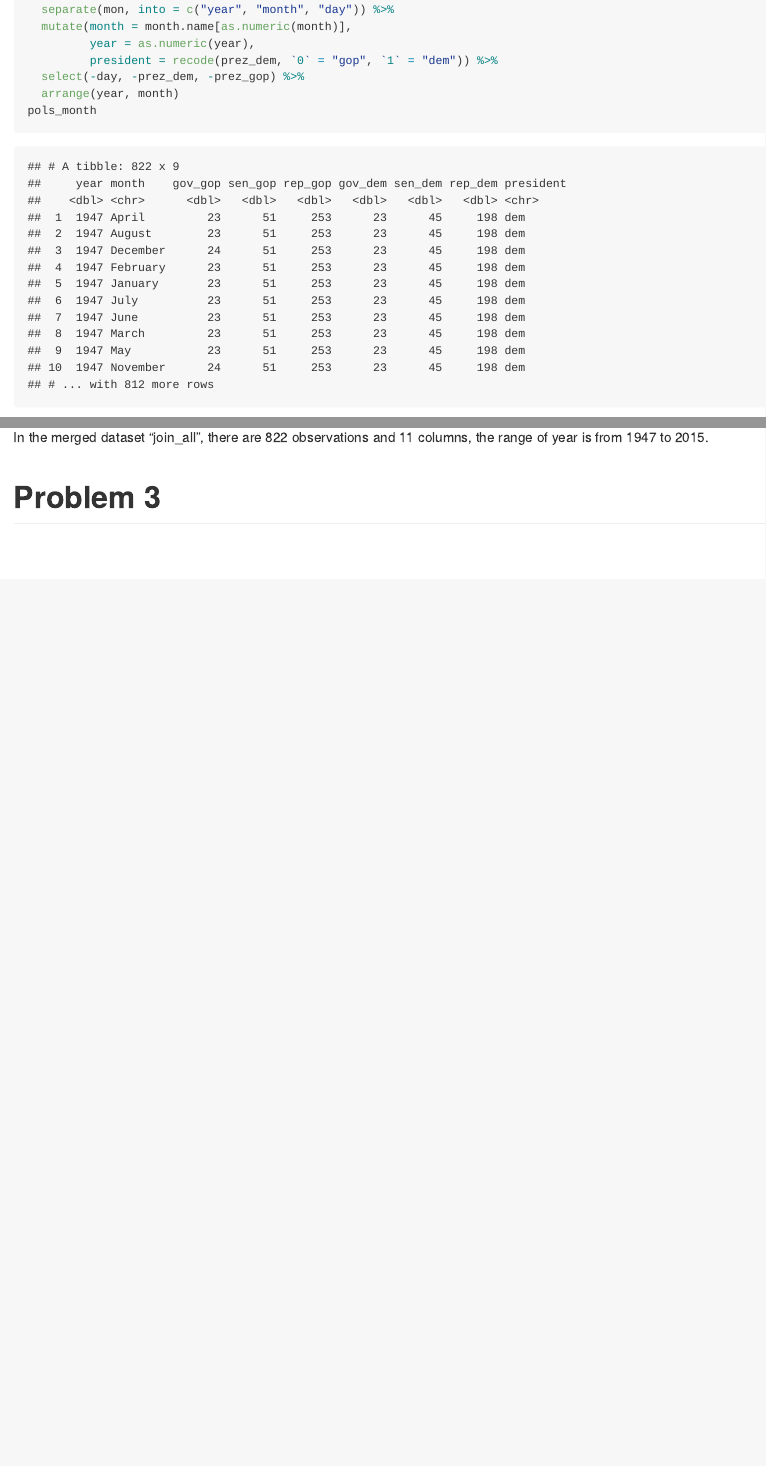
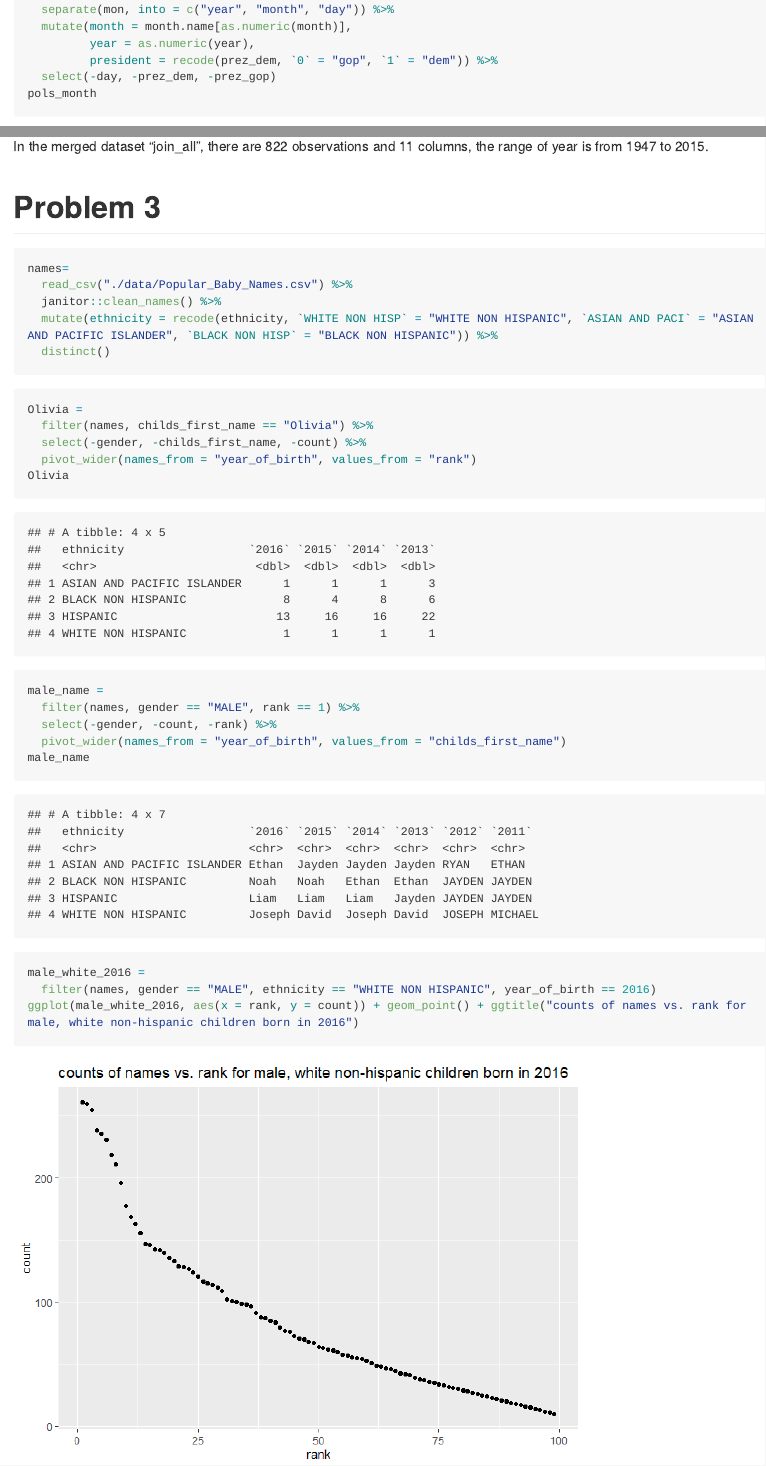
Before and after one commit to xyz7437/p8105_hw2_xz3078, an R Markdown document (p8105_hw2_xz3078.Rmd): the page in a window 1100 px wide, from 1760 px down, and a second part further down, joined at a grey line. The pictures show the output file p8105_hw2_xz3078.md that the author committed with the source, drawn offline in the style of GitHub; long lines of code are wrapped.

Commit message:
Problem 3 Final

````diff
--- a/p8105_hw2_xz3078.Rmd
+++ b/p8105_hw2_xz3078.Rmd
@@ -50,8 +52,7 @@ pols_month =
   mutate(month = month.name[as.numeric(month)],
          year = as.numeric(year),
          president = recode(prez_dem, `0` = "gop", `1` = "dem")) %>%
-  select(-day, -prez_dem, -prez_gop) %>%
-  arrange(year, month)
+  select(-day, -prez_dem, -prez_gop)
 pols_month
 ```
 
@@ -98,3 +99,33 @@ In dataset "pols_month", there are `r nrow(pols_month)` observations, the range
 In the merged dataset "join_all", there are `r nrow(join_all)` observations and `r ncol(join_all)` columns, the range of year is from `r min(pull(join_all,year))` to `r max(pull(join_all,year))`.
 
 # Problem 3
+
+```{r message = FALSE}
+names=
+  read_csv("./data/Popular_Baby_Names.csv") %>%
+  janitor::clean_names() %>%
+  mutate(ethnicity = recode(ethnicity, `WHITE NON HISP` = "WHITE NON HISPANIC", `ASIAN AND PACI` = "ASIAN AND PACIFIC ISLANDER", `BLACK NON HISP` = "BLACK NON HISPANIC")) %>%
+  distinct()
+```
+
+```{r}
+Olivia =
+  filter(names, childs_first_name == "Olivia") %>%
+  select(-gender, -childs_first_name, -count) %>%
+  pivot_wider(names_from = "year_of_birth", values_from = "rank")
+Olivia
+```
+
+```{r}
+male_name =
+  filter(names, gender == "MALE", rank == 1) %>%
+  select(-gender, -count, -rank) %>%
+  pivot_wider(names_from = "year_of_birth", values_from = "childs_first_name")
+male_name
+```
+
+```{r}
+male_white_2016 =
+  filter(names, gender == "MALE", ethnicity == "WHITE NON HISPANIC", year_of_birth == 2016)
+ggplot(male_white_2016, aes(x = rank, y = count)) + geom_point() + ggtitle("counts of names vs. rank for male, white non-hispanic children born in 2016")
+```
````
Also changed, not shown: p8105_hw2_xz3078.md, p8105_hw2_xz3078_files/figure-gfm/unnamed-chunk-11-1.png (added), p8105_hw2_xz3078.Rmd (2 more changed lines).
